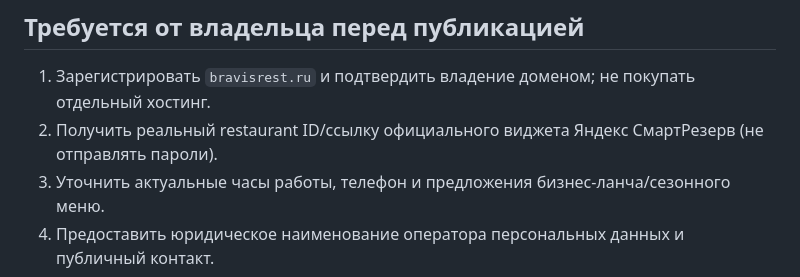
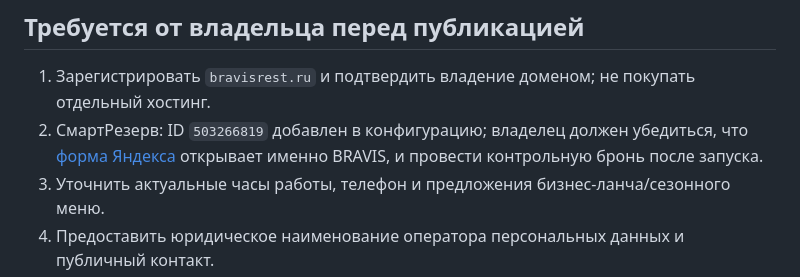
Before and after one commit to denisgromahnm-lang/bravis-site, a Markdown page: site/docs/LAUNCH.md, the part around the change. GitHub-like rendering.

Commit message:
Mark SmartReserve ID configured, retain owner confirmation requirement

```diff
--- a/site/docs/LAUNCH.md
+++ b/site/docs/LAUNCH.md
@@ -26,7 +26,7 @@
 
 ## Требуется от владельца перед публикацией
 1. Зарегистрировать `bravisrest.ru` и подтвердить владение доменом; не покупать отдельный хостинг.
-2. Получить реальный restaurant ID/ссылку официального виджета Яндекс СмартРезерв (не отправлять пароли).
+2. СмартРезерв: ID `503266819` добавлен в конфигурацию; владелец должен убедиться, что [форма Яндекса](https://reservation.yandex.ru/partner-reserve/forms/503266819) открывает именно BRAVIS, и провести контрольную бронь после запуска.
 3. Уточнить актуальные часы работы, телефон и предложения бизнес-ланча/сезонного меню.
 4. Предоставить юридическое наименование оператора персональных данных и публичный контакт.
 5. Создать/назначить счётчики Яндекс Метрики и, при желании, GA4; предоставить только публичные ID.
```
